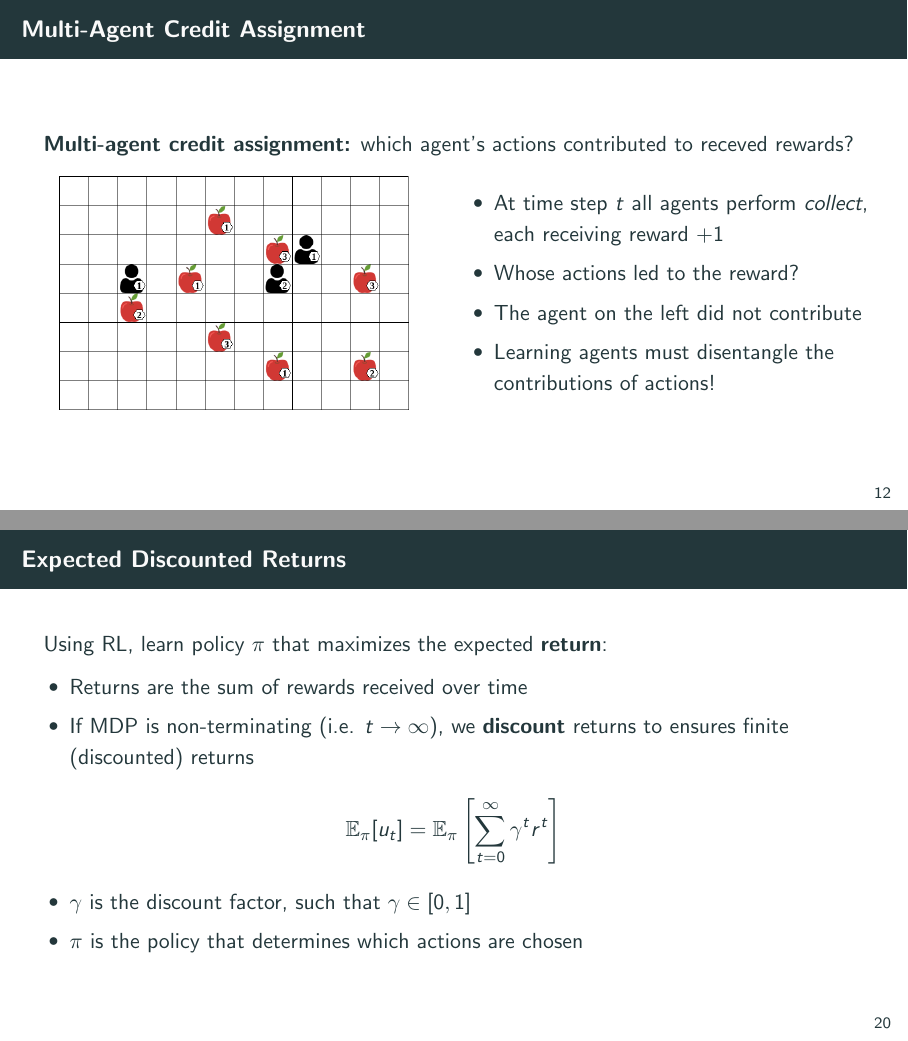
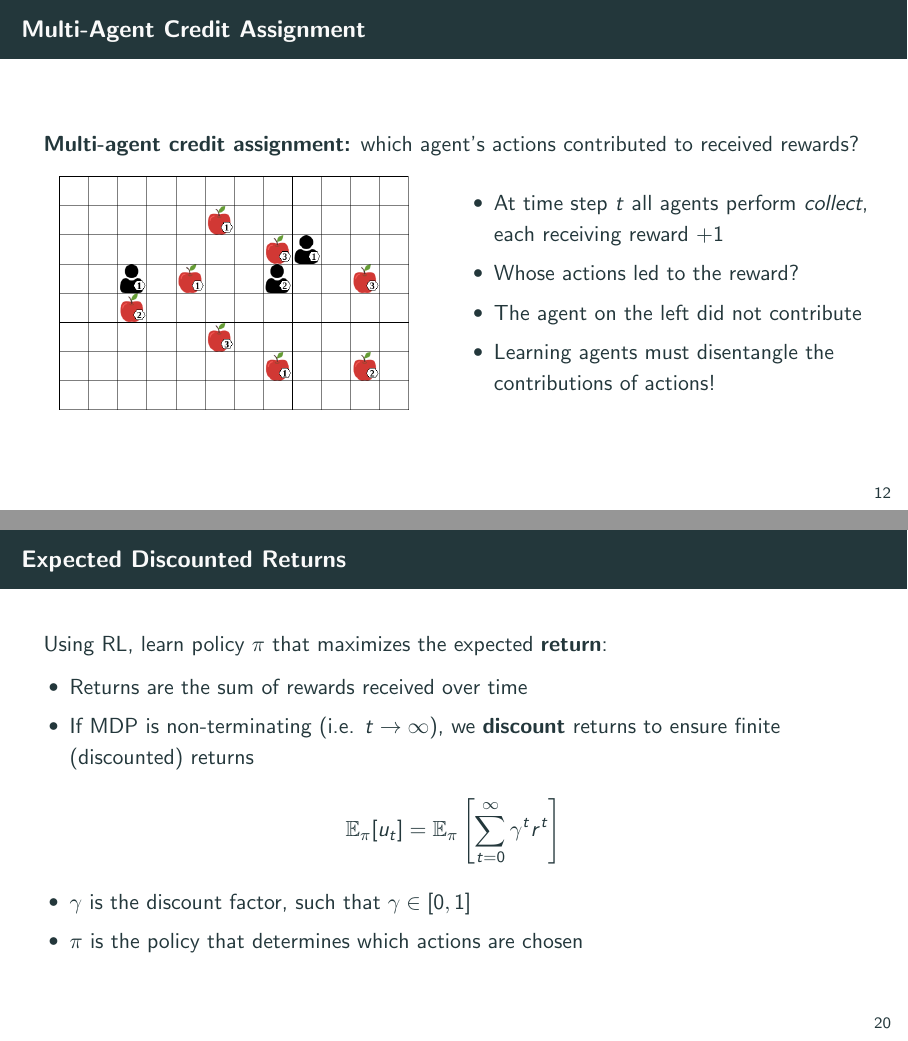
Before and after one commit to marl-book/slides, LaTeX slides (source/marl-book-ch1-ch2-intro-rl.tex): pages 21 and 33 of 59, joined at a grey line. Compiled offline with pdfLaTeX.

Commit message:
Slides fix issue 3 from github

```diff
--- a/source/marl-book-ch1-ch2-intro-rl.tex
+++ b/source/marl-book-ch1-ch2-intro-rl.tex
@@ -188,7 +188,7 @@
 
 \begin{frame}{Multi-Agent Credit Assignment}
 
-{\bf Multi-agent credit assignment:} which agent's actions contributed to receved rewards? \\[15pt]
+{\bf Multi-agent credit assignment:} which agent's actions contributed to received rewards? \\[15pt]
 
 \bcol
     \col{0.5}
@@ -345,7 +345,7 @@
 
     \blist
         \item Returns are the sum of rewards received over time
-        \item If MDP is non-terminating (i.e. $t \to \infty$), we \textbf{discount} returns to ensures finite (discounted) returns
+        \item If MDP is non-terminating (i.e. $t \to \infty$), we \textbf{discount} returns to ensure finite (discounted) returns
     \elist
     \vspace{0pt}
     $$
```
Also changed, not shown: source/marl-book-ch5-marl-in-games.tex (+1 -1 lines), source/marl-book-ch6-marl-algorithms.tex (+1 -1 lines), source/marl-book-ch7-deep-learning.tex (+1 -1 lines), source/marl-book-ch1-ch2-intro-rl.pdf, source/marl-book-ch4-solution-concepts.pdf, 3 other files.
